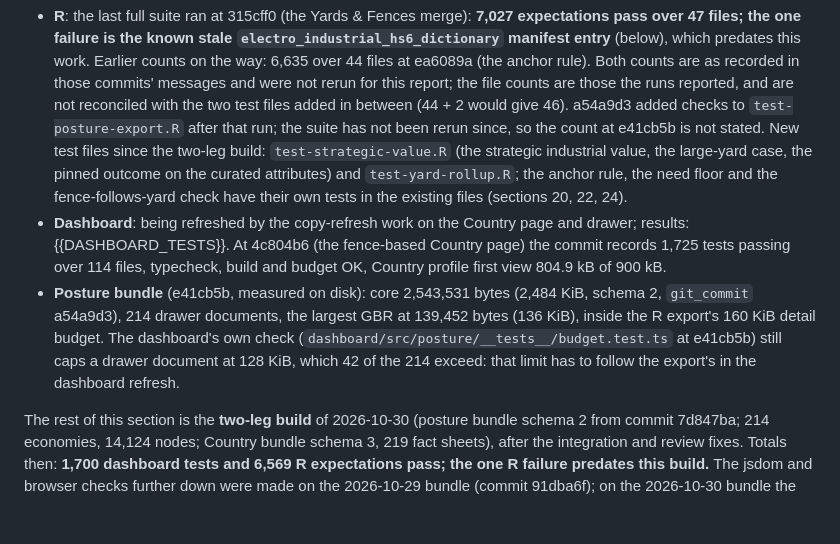
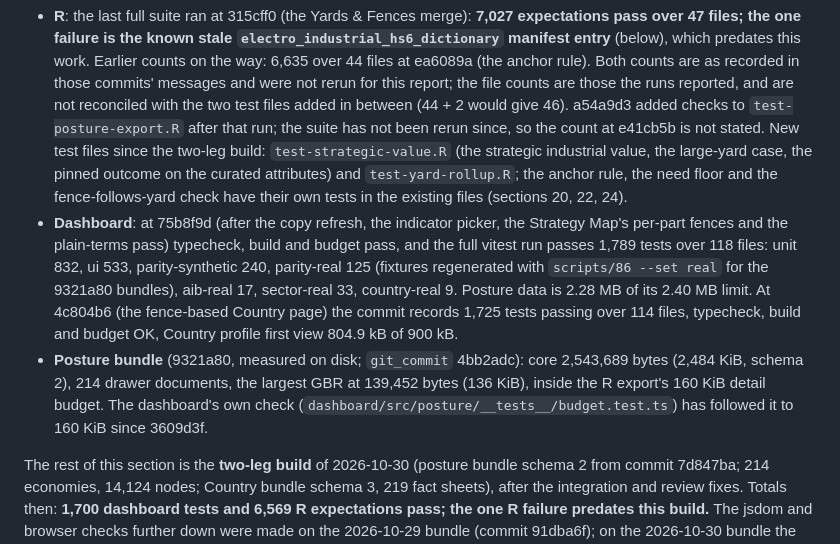
Before and after one commit to lrcarey222/Opportunity_Security_Indices, a Markdown page: docs/decision_framework_report.md, the part around the change. Drawn GitHub-style; blank space fills up the shorter version.

Commit message:
Record the dashboard test results and the re-exported posture bundle in the decision-framework report
Co-Authored-By: Claude Opus 5.5 <noreply@anthropic.com>

```diff
--- a/docs/decision_framework_report.md
+++ b/docs/decision_framework_report.md
@@ -592,13 +592,15 @@ India, Germany and the UK, at 1600 x 1000 (large desktop), 1366 x 800 (laptop),
   New test files since the two-leg build: `test-strategic-value.R` (the strategic industrial value, the large-yard
   case, the pinned outcome on the curated attributes) and `test-yard-rollup.R`; the anchor rule, the need floor and
   the fence-follows-yard check have their own tests in the existing files (sections 20, 22, 24).
-- **Dashboard**: being refreshed by the copy-refresh work on the Country page and drawer; results:
-  {{DASHBOARD_TESTS}}. At 4c804b6 (the fence-based Country page) the commit records 1,725 tests passing over 114
-  files, typecheck, build and budget OK, Country profile first view 804.9 kB of 900 kB.
-- **Posture bundle** (e41cb5b, measured on disk): core 2,543,531 bytes (2,484 KiB, schema 2, `git_commit` a54a9d3),
+- **Dashboard**: at 75b8f9d (after the copy refresh, the indicator picker, the Strategy Map's per-part fences and
+  the plain-terms pass) typecheck, build and budget pass, and the full vitest run passes 1,789 tests over 118 files:
+  unit 832, ui 533, parity-synthetic 240, parity-real 125 (fixtures regenerated with `scripts/86 --set real` for the
+  9321a80 bundles), aib-real 17, sector-real 33, country-real 9. Posture data is 2.28 MB of its 2.40 MB limit. At
+  4c804b6 (the fence-based Country page) the commit records 1,725 tests passing over 114 files, typecheck, build and
+  budget OK, Country profile first view 804.9 kB of 900 kB.
+- **Posture bundle** (9321a80, measured on disk; `git_commit` 4bb2adc): core 2,543,689 bytes (2,484 KiB, schema 2),
   214 drawer documents, the largest GBR at 139,452 bytes (136 KiB), inside the R export's 160 KiB detail budget. The
-  dashboard's own check (`dashboard/src/posture/__tests__/budget.test.ts` at e41cb5b) still caps a drawer document at
-  128 KiB, which 42 of the 214 exceed: that limit has to follow the export's in the dashboard refresh.
+  dashboard's own check (`dashboard/src/posture/__tests__/budget.test.ts`) has followed it to 160 KiB since 3609d3f.
 
 The rest of this section is the **two-leg build** of 2026-10-30 (posture bundle schema 2 from commit 7d847ba; 214
 economies, 14,124 nodes; Country bundle schema 3, 219 fact sheets), after the integration and review fixes. Totals then:
```
